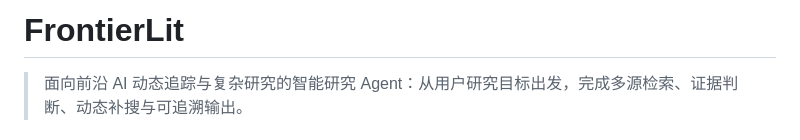
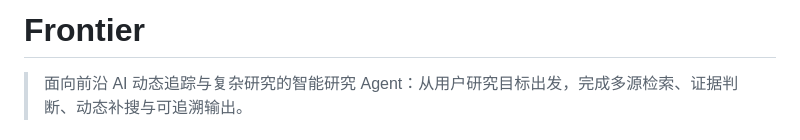
Before and after one commit to huibainobrain/Frontier, a Markdown page: README.md, the part around the change. Rendered like a GitHub page.

```diff
--- a/README.md
+++ b/README.md
@@ -1,4 +1,4 @@
-# FrontierLit
+# Frontier
 
 > 面向前沿 AI 动态追踪与复杂研究的智能研究 Agent：从用户研究目标出发，完成多源检索、证据判断、动态补搜与可追溯输出。
 
```
